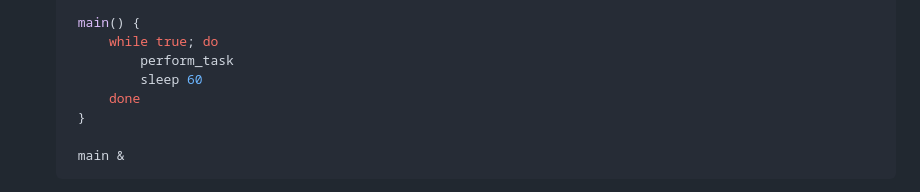
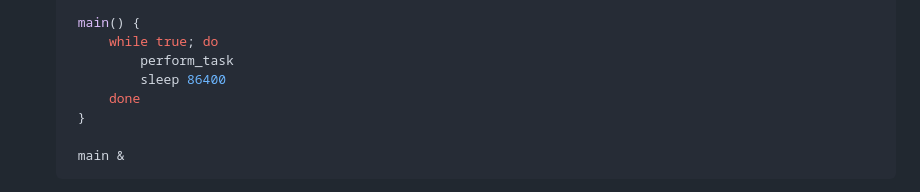
Before and after one commit to Macsok/Full-Stack-Rental-Application, a Markdown page: README.md, the part around the change. Rendered like a GitHub page.

Commit message:
feat: script correction

```diff
--- a/README.md
+++ b/README.md
@@ -151,7 +151,7 @@ services:
     main() {
         while true; do
             perform_task
-            sleep 60
+            sleep 86400
         done
     }
 
```
